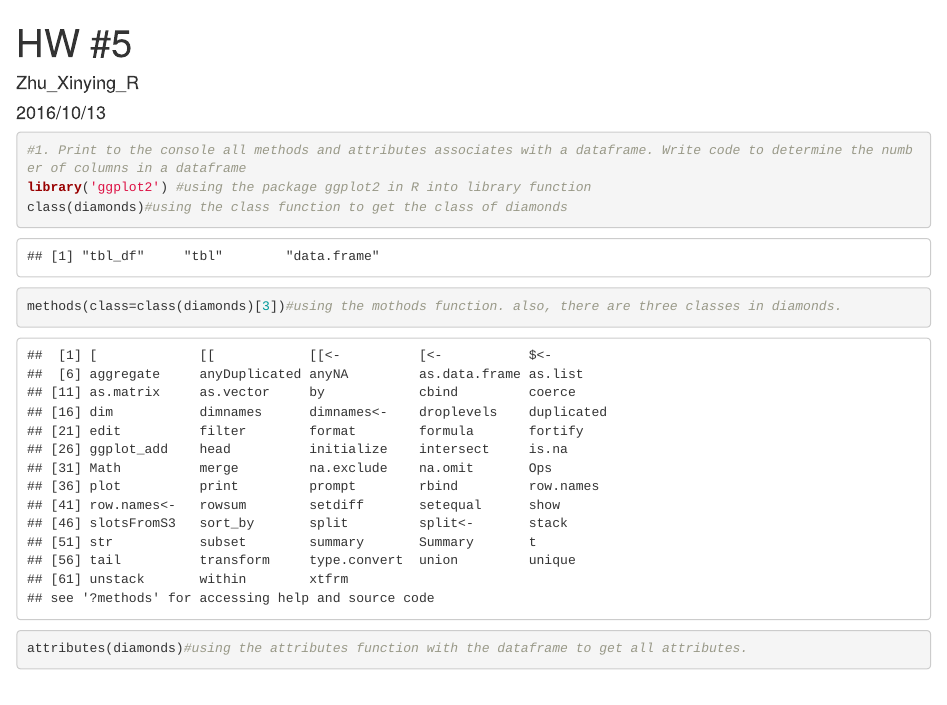
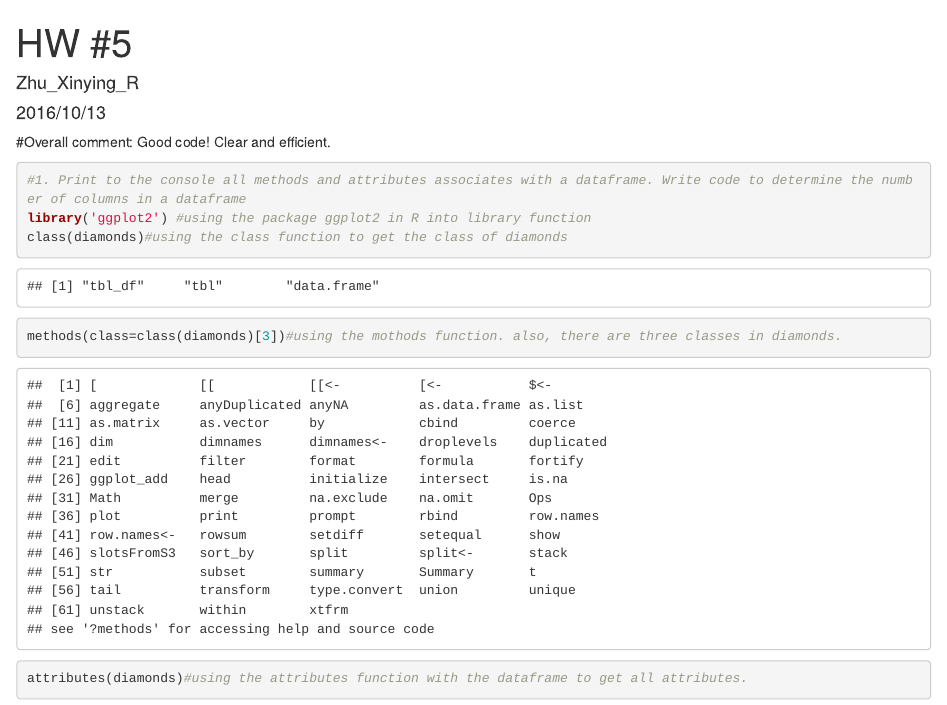
Before and after one commit to xz353/Zhu_Xinying_R, an R Markdown document (Zhu_Xinying_HW5.r..Rmd): the page in a window 1100 px wide, from its top. Rendered offline with R 4.5, knitr and Pandoc, with nearby package versions.

Commit message:
Update Zhu_Xinying_HW5.r..Rmd

```diff
--- a/Zhu_Xinying_HW5.r..Rmd
+++ b/Zhu_Xinying_HW5.r..Rmd
@@ -1,3 +1,7 @@
+
+#Overall comment: Good code! Clear and efficient.
+
+
 ---
 title: 'HW #5'
 author: "Zhu_Xinying_R"
```
